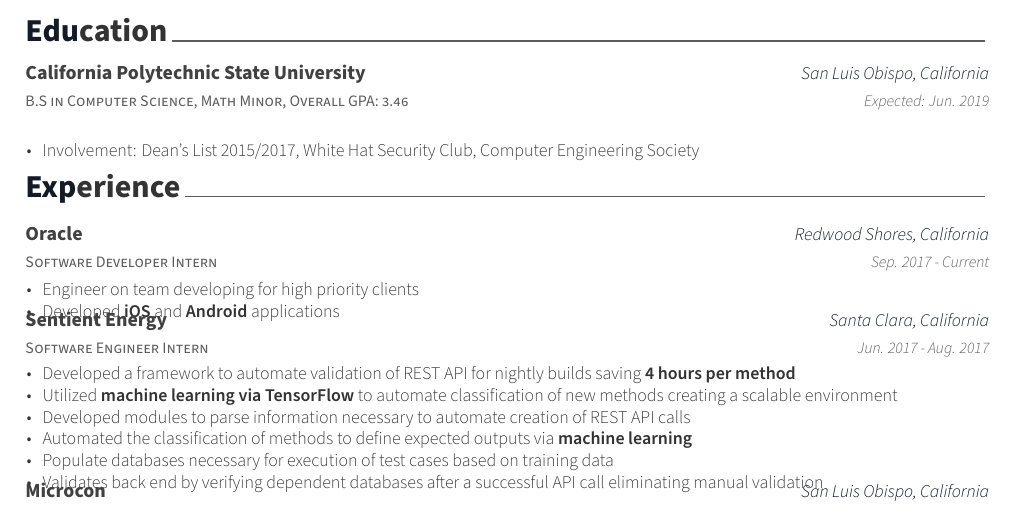
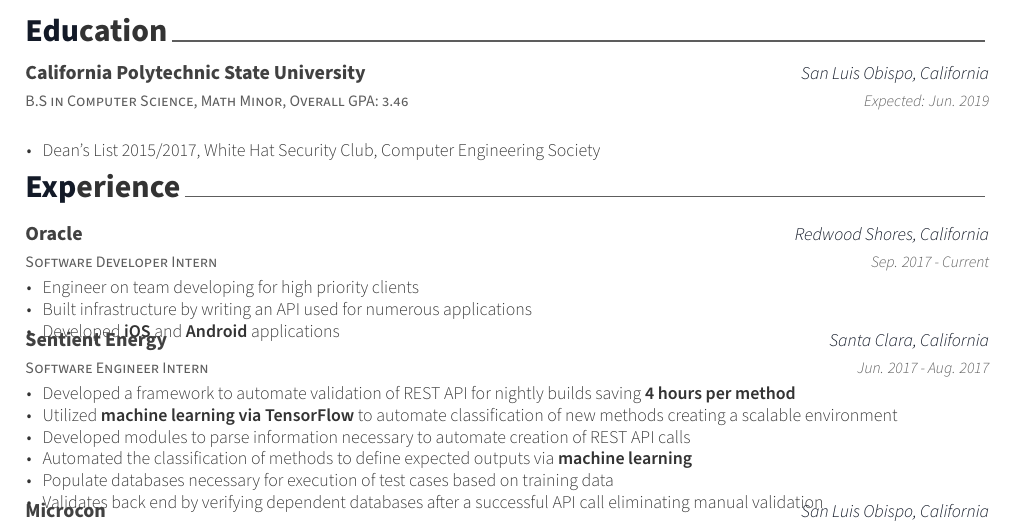
Before and after one commit to danwong/Resume, a LaTeX CV (DanielWongResume.tex, which reads cv-sections/education.tex, cv-sections/experience.tex): part of the page, cut so that both start at the same text. Compiled offline with XeLaTeX.

Commit message:
Updated resume 9/20, deleted the word involement in education

```diff
--- a/cv-sections/education.tex
+++ b/cv-sections/education.tex
@@ -19,7 +19,7 @@
 {Expected: Jun. 2019} % Date(s)
 { % Description(s) bullet points
 \begin{cvitems}
-\item {Involvement: Dean's List 2015/2017, White Hat Security Club, Computer Engineering Society }
+\item {Dean's List 2015/2017, White Hat Security Club, Computer Engineering Society }
 \end{cvitems}
 }
 
--- a/cv-sections/experience.tex
+++ b/cv-sections/experience.tex
@@ -20,6 +20,7 @@
 {
 \begin{cvitems}
 \item {Engineer on team developing for high priority clients}
+\item {Built infrastructure by writing an API used for numerous applications}
 \item {Developed \textbf{iOS} and \textbf{Android} applications}
 \end{cvitems}
 }
```
Also changed, not shown: DanielWongResume.pdf.
